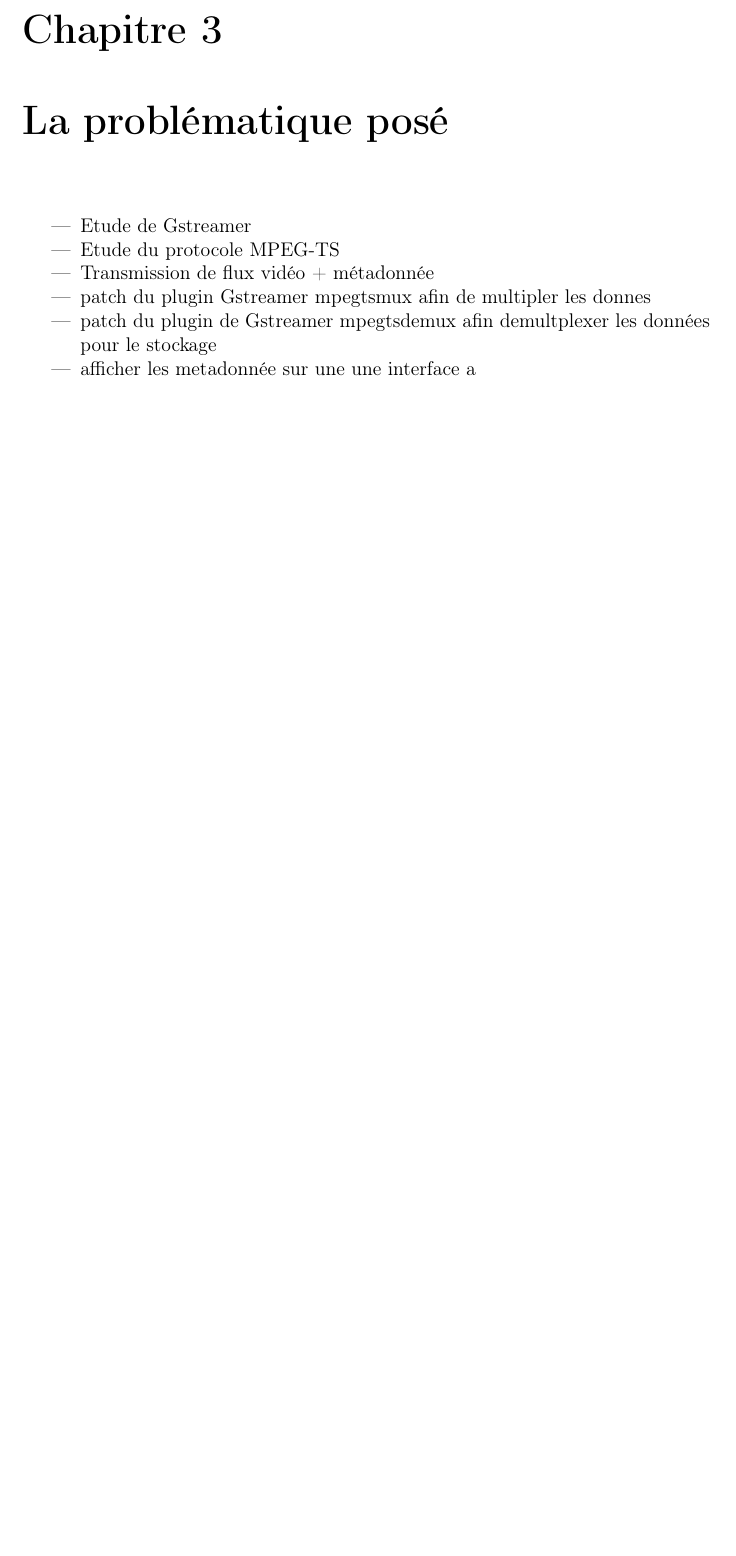
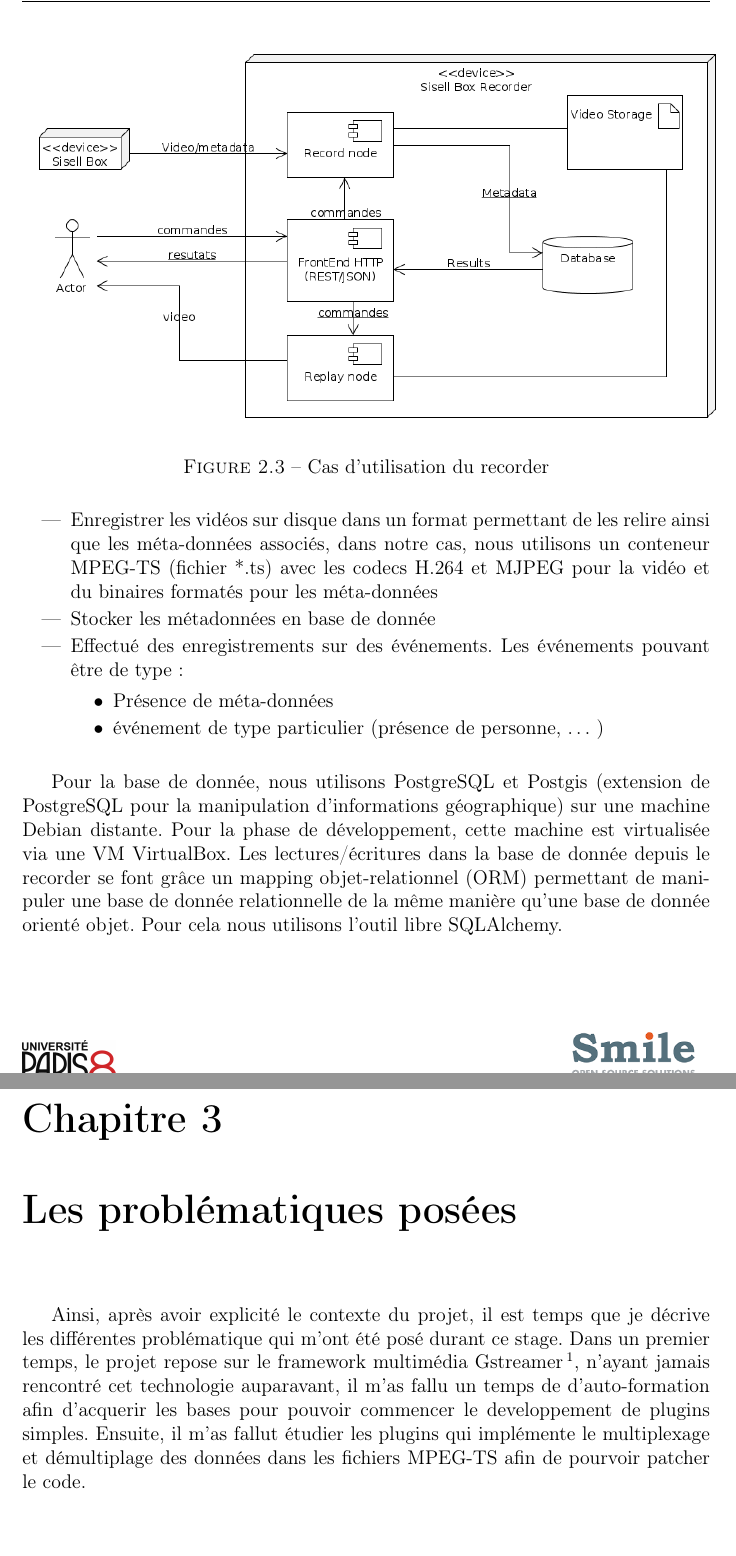
Before and after one commit to nizarAbak-kali/StageM2_Rapport, a LaTeX document (main.tex, which reads content/sujet.tex): part of page 12 of 19 before the commit and two parts of pages 14 and 15 of 22 after it, the two joined at a grey line, cut at the place of the change, the shorter picture padded with empty space. Compiled offline with pdfLaTeX.

Commit message:
ajout de la partie pres_sujet (à faire vérifier...) ajout du package pour l'enumération bullet

```diff
--- a/content/sujet.tex
+++ b/content/sujet.tex
@@ -22,9 +39,9 @@ Fonctionnant sur batterie et créant un réseau wifi maillé de façon autonome,
 
-\chapter{La problématique posé}
+\begin{figure}[!h]
+  \centering
+  \includegraphics[scale=0.5]{figures/sisell_box_recorder}
+  \caption{Cas d'utilisation du recorder}
+\end{figure}
+
+Le recorder est capable de :
 \begin{itemize}
-  \item Etude de Gstreamer
-  \item Etude du protocole MPEG-TS
-  \item Transmission de flux vidéo + métadonnée
-  \item patch du plugin Gstreamer mpegtsmux afin de  multipler les donnes
-  \item patch du plugin de Gstreamer mpegtsdemux afin demultplexer les données pour le stockage
-  \item afficher les metadonnée sur une une interface a
@@ -31 +53,15 @@ Fonctionnant sur batterie et créant un réseau wifi maillé de façon autonome,
+\item Enregistrer les vidéos sur disque dans un format permettant de les relire ainsi que les méta-données associés, dans notre cas, nous utilisons un conteneur MPEG-TS (fichier *.ts) avec les codecs H.264 et MJPEG pour la vidéo et du binaires formatés pour les méta-données
+\item Stocker les métadonnées en base de donnée
+\item Effectué des enregistrements sur des événements. Les événements pouvant être de type :
+  \begin{itemize}[label=$\bullet$]
+      \item Présence de méta-données
+      \item  événement de type particulier (présence de personne, … )\\
+  \end{itemize}
 \end{itemize}
+
+Pour la base de donnée, nous utilisons PostgreSQL et Postgis (extension de PostgreSQL pour la manipulation d'informations géographique) sur une machine Debian distante. Pour la phase de développement, cette machine est virtualisée via une VM VirtualBox.
+Les lectures/écritures dans la base de donnée depuis le recorder se font grâce un mapping objet-relationnel (ORM) permettant de manipuler une base de donnée relationnelle de la même manière qu'une base de donnée orienté objet. Pour cela nous utilisons l'outil libre SQLAlchemy.
+
+
+\chapter{Les problématiques posées}
+Ainsi, après avoir explicité le contexte du projet, il est temps que je décrive les différentes problématique qui m'ont été posé durant ce stage. Dans un premier temps, le projet repose sur le framework multimédia Gstreamer\footnote{cet technologie est décrite plus en détaille ici \ref{gstreamer}}, n'ayant jamais rencontré cet technologie auparavant, il m'as fallu un temps de d'auto-formation afin d'acquerir les bases pour pouvoir commencer le developpement de plugins simples. Ensuite, il m'as fallut étudier les plugins qui implémente le multiplexage et démultiplage des données dans les fichiers MPEG-TS afin de pourvoir patcher le code.
--- a/main.tex
+++ b/main.tex
@@ -19,6 +19,7 @@
 %\usepackage{tgpagella}
 %\usepackage{tgadventor}
 %\usepackage{inconsolata}
+\usepackage{enumitem}
 
 
 \usepackage{graphicx} % inclusion des graphiques
```
Also changed, not shown: content/sujet.tex (26 more changed lines).
